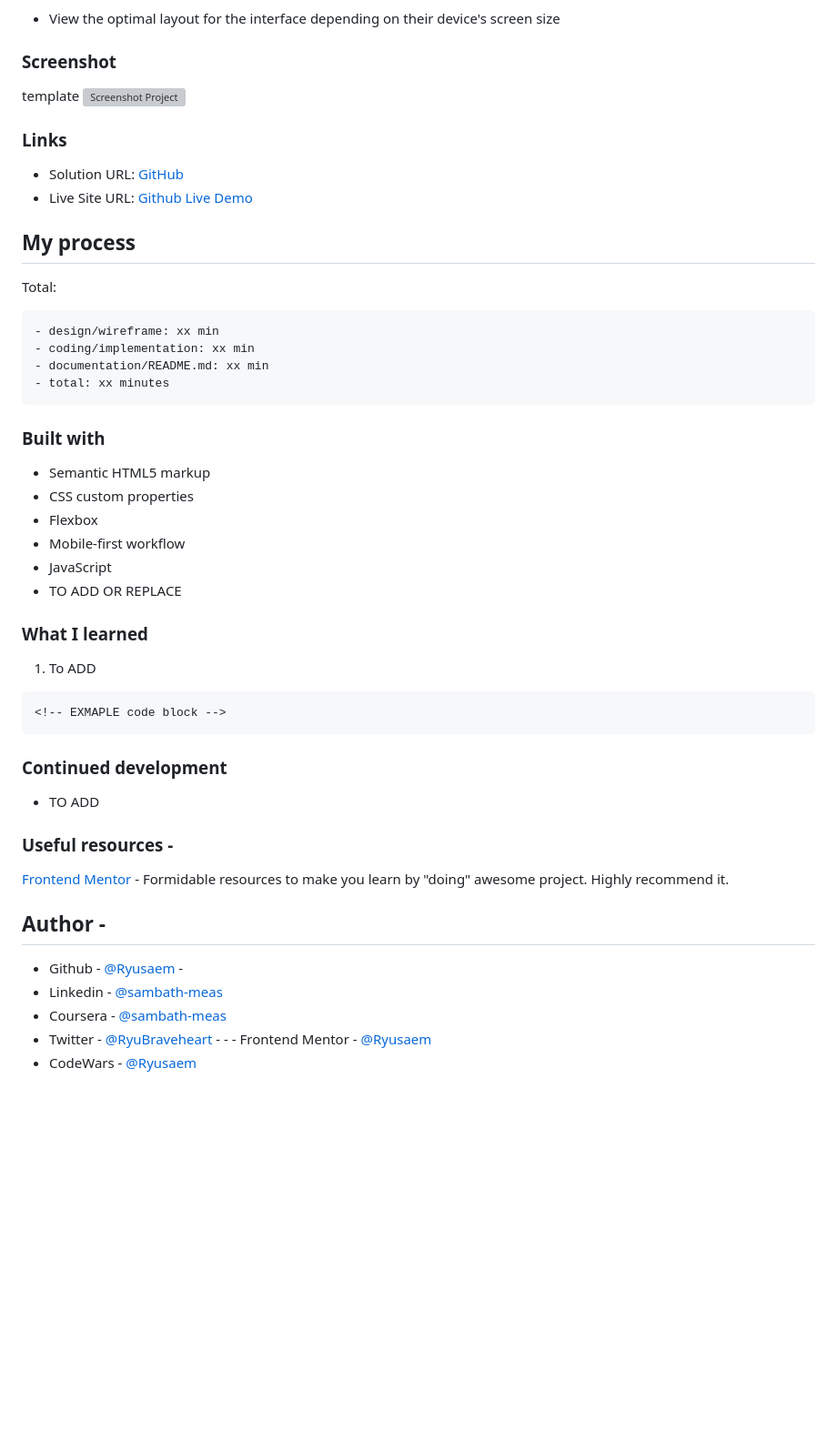
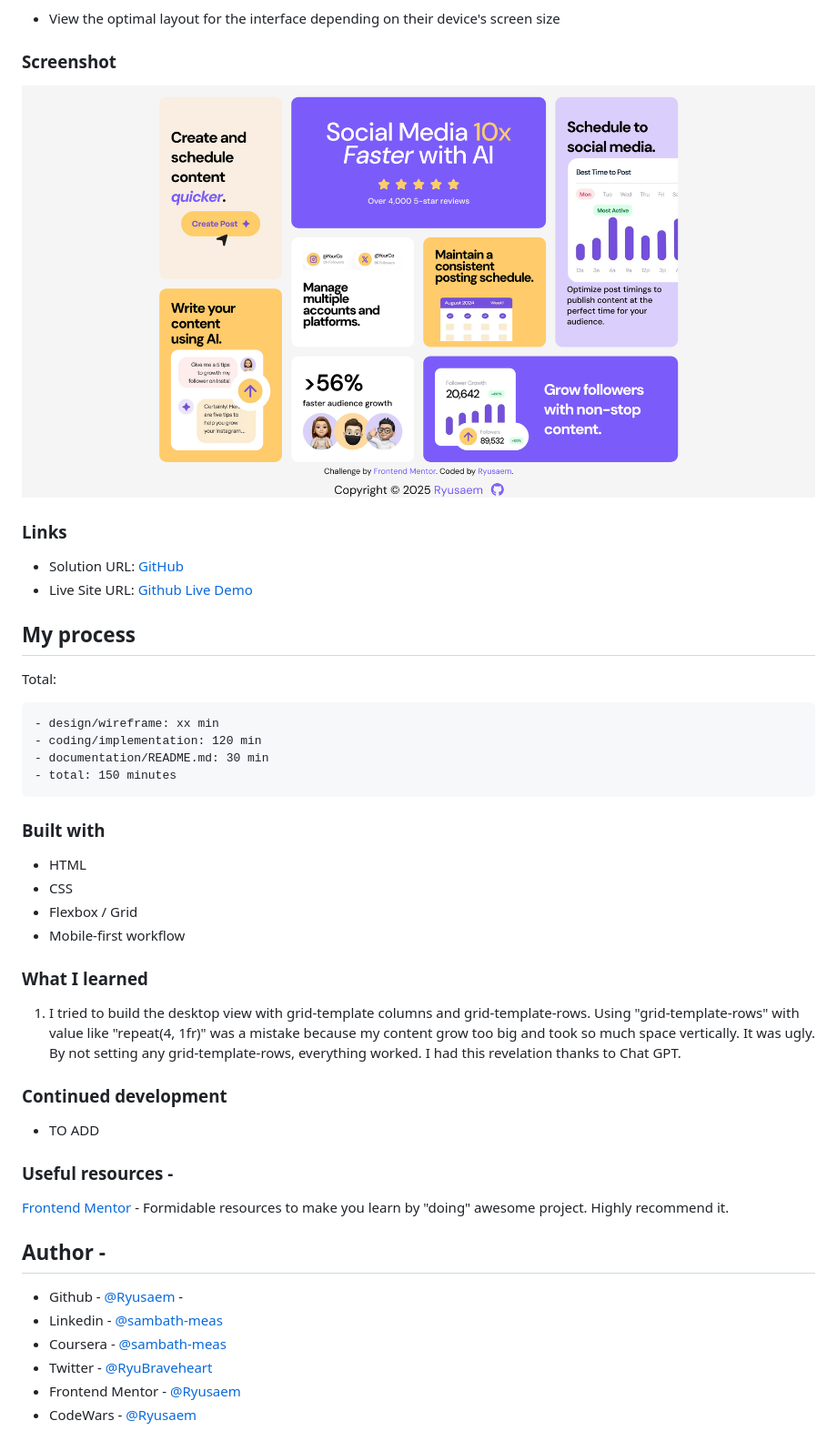
Before and after one commit to Ryusaem/bento-grid-frontend-mentor, a Markdown page: README.md, the part around the change printed below. Shown: that part at 91% size. GitHub-like rendering; pictures changed too: design/screenshot.png (added); blank space fills up the shorter version; grey boxes are pictures that could not be loaded.

````diff
--- a/README.md
+++ b/README.md
@@ -29,7 +29,6 @@ Your users should be able to:
 
 ### Screenshot
 
-template
 ![Screenshot Project](/design/screenshot.png)
 
 ### Links
@@ -42,26 +41,23 @@ template
 Total:
 
     - design/wireframe: xx min
-    - coding/implementation: xx min
-    - documentation/README.md: xx min
-    - total: xx minutes
+    - coding/implementation: 120 min
+    - documentation/README.md: 30 min
+    - total: 150 minutes
 
 ### Built with
 
-- Semantic HTML5 markup
-- CSS custom properties
-- Flexbox
+- HTML
+- CSS
+- Flexbox / Grid
 - Mobile-first workflow
-- JavaScript
-- TO ADD OR REPLACE
 
 ### What I learned
 
-1. To ADD
-
-```html
-<!-- EXMAPLE code block -->
-```
+1. I tried to build the desktop view with grid-template columns and grid-template-rows.
+   Using "grid-template-rows" with value like "repeat(4, 1fr)" was a mistake because my content grow too big and took so much space vertically. It was ugly.
+   By not setting any grid-template-rows, everything worked.
+   I had this revelation thanks to Chat GPT.
 
 ### Continued development
 
@@ -76,5 +72,6 @@ Total:
 - Github - [@Ryusaem](https://github.com/Ryusaem) -
 - Linkedin - [@sambath-meas](https://www.linkedin.com/in/sambath-meas)
 - Coursera - [@sambath-meas](https://www.coursera.org/learner/sambath-meas)
-- Twitter - [@RyuBraveheart](https://twitter.com/RyuBraveheart) - - - Frontend Mentor - [@Ryusaem](https://www.frontendmentor.io/profile/Ryusaem)
+- Twitter - [@RyuBraveheart](https://twitter.com/RyuBraveheart)
+- Frontend Mentor - [@Ryusaem](https://www.frontendmentor.io/profile/Ryusaem)
 - CodeWars - [@Ryusaem](https://www.codewars.com/users/Ryusaem)
````
Also changed, not shown: other parts of README.md (+1 -1 lines).
